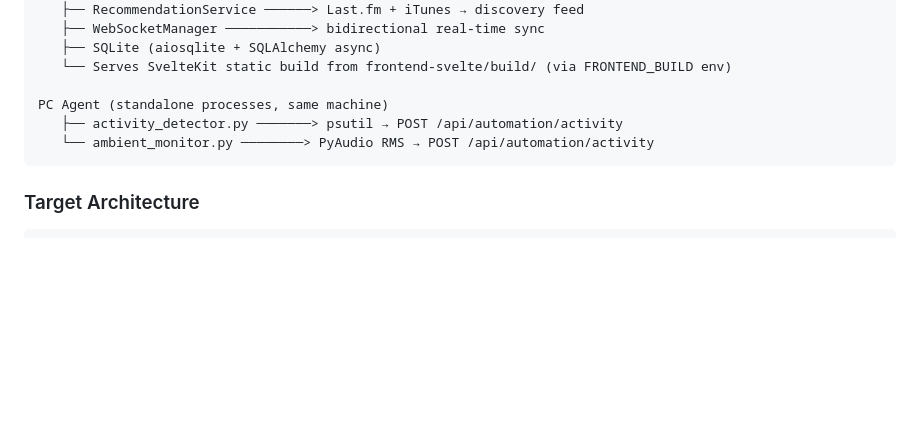
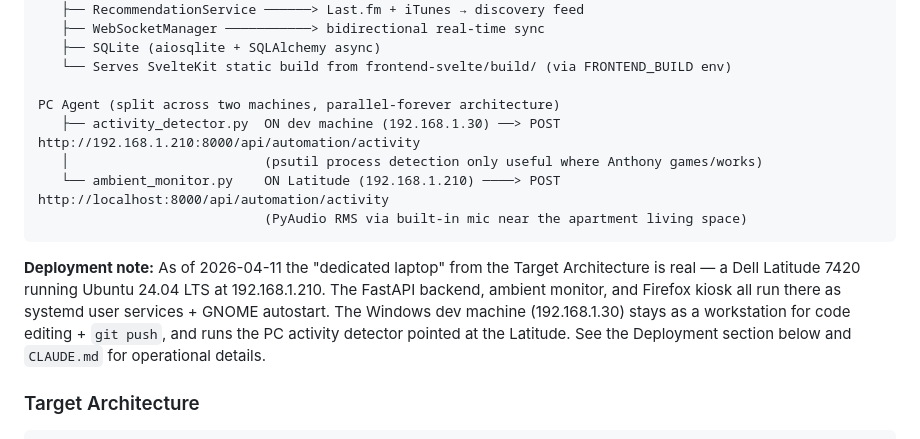
Before and after one commit to agatte/home-hub, a Markdown page: docs/PROJECT_SPEC.md, the part around one of its changes. Rendered like a GitHub page; blank space fills up the shorter version.

````diff
--- a/docs/PROJECT_SPEC.md
+++ b/docs/PROJECT_SPEC.md
@@ -120,10 +120,21 @@ Browser / Phone (PWA)
    ├── SQLite (aiosqlite + SQLAlchemy async)
    └── Serves SvelteKit static build from frontend-svelte/build/ (via FRONTEND_BUILD env)
 
-PC Agent (standalone processes, same machine)
-   ├── activity_detector.py ───────> psutil → POST /api/automation/activity
-   └── ambient_monitor.py ────────> PyAudio RMS → POST /api/automation/activity
+PC Agent (split across two machines, parallel-forever architecture)
+   ├── activity_detector.py  ON dev machine (192.168.1.30) ──> POST http://192.168.1.210:8000/api/automation/activity
+   │                         (psutil process detection only useful where Anthony games/works)
+   └── ambient_monitor.py    ON Latitude (192.168.1.210) ────> POST http://localhost:8000/api/automation/activity
+                             (PyAudio RMS via built-in mic near the apartment living space)
 ```
+
+**Deployment note:** As of 2026-04-11 the "dedicated laptop" from the
+Target Architecture is real — a Dell Latitude 7420 running Ubuntu
+24.04 LTS at 192.168.1.210. The FastAPI backend, ambient monitor, and
+Firefox kiosk all run there as systemd user services + GNOME
+autostart. The Windows dev machine (192.168.1.30) stays as a
+workstation for code editing + `git push`, and runs the PC activity
+detector pointed at the Latitude. See the Deployment section below
+and `CLAUDE.md` for operational details.
 
 ### Target Architecture
 
````
Also changed, not shown: other parts of docs/PROJECT_SPEC.md (+81 -6 lines), .claude/CLAUDE.md (+16 -2 lines).
